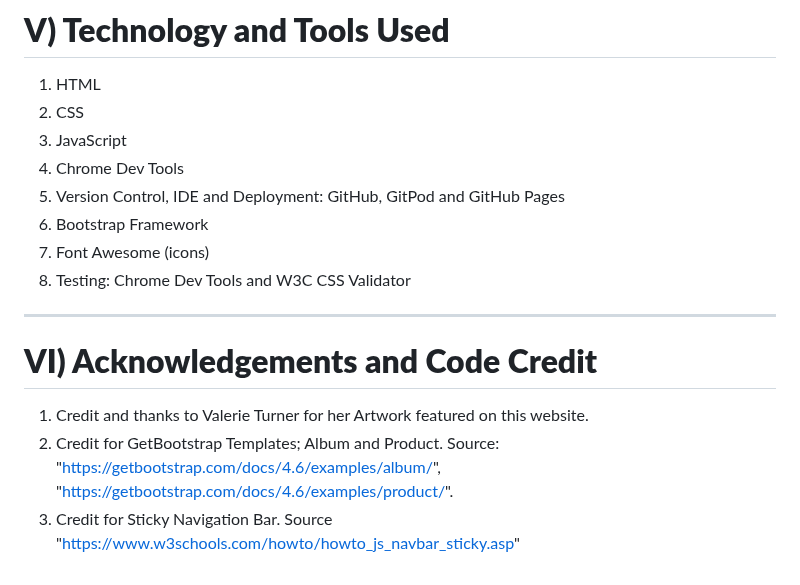
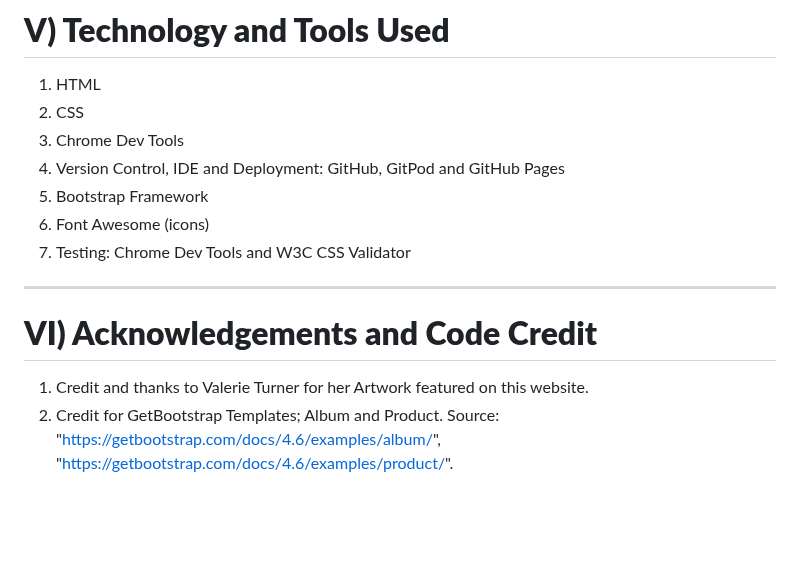
Before and after one commit to JackAlexanderClark/Valeries-art-gallery-, a Markdown page: README.md, the part around the change. Rendered like a GitHub page; blank space fills up the shorter version.

```diff
--- a/README.md
+++ b/README.md
@@ -141,16 +141,14 @@ From testing the website was slow loading, from above lighthouse test.
 # **V) Technology and Tools Used**
 1. HTML
 2. CSS
-3. JavaScript
-4. Chrome Dev Tools
-5. Version Control, IDE and Deployment: GitHub, GitPod and GitHub Pages
-6. Bootstrap Framework
-7. Font Awesome (icons)
-8. Testing: Chrome Dev Tools and W3C CSS Validator
+3. Chrome Dev Tools
+4. Version Control, IDE and Deployment: GitHub, GitPod and GitHub Pages
+5. Bootstrap Framework
+6. Font Awesome (icons)
+7. Testing: Chrome Dev Tools and W3C CSS Validator
 
 <hr>
 
 # **VI) Acknowledgements and Code Credit**
 1. Credit and thanks to Valerie Turner for her Artwork featured on this website.
 2. Credit for GetBootstrap Templates; Album and Product. Source: "https://getbootstrap.com/docs/4.6/examples/album/", "https://getbootstrap.com/docs/4.6/examples/product/".
-3. Credit for Sticky Navigation Bar. Source "https://www.w3schools.com/howto/howto_js_navbar_sticky.asp"
```
